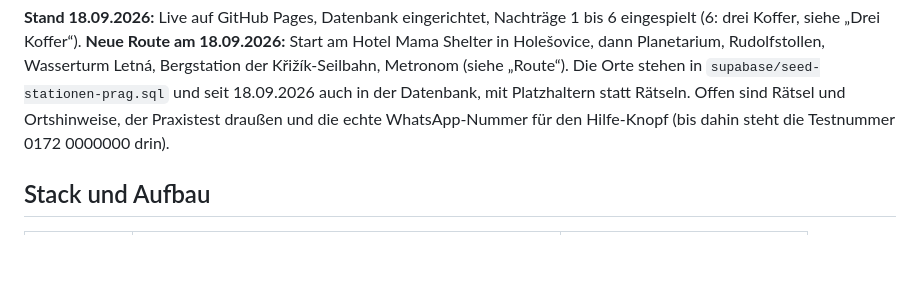
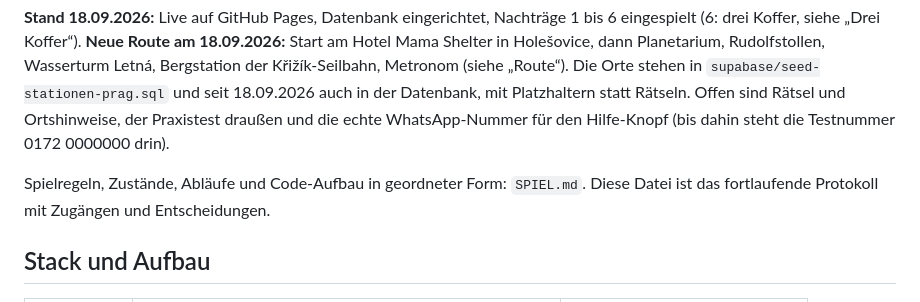
Before and after one commit to 7DEEda/Stadtjagt, a Markdown page: HANDOFF.md, the part around the change. Rendered like a GitHub page; blank space fills up the shorter version.

```diff
--- a/HANDOFF.md
+++ b/HANDOFF.md
@@ -16,6 +16,9 @@ Křižík-Seilbahn, Metronom (siehe „Route“). Die Orte stehen in
 mit Platzhaltern statt Rätseln. Offen sind Rätsel und Ortshinweise, der
 Praxistest draußen und die echte WhatsApp-Nummer für den Hilfe-Knopf (bis dahin
 steht die Testnummer 0172 0000000 drin).
+
+Spielregeln, Zustände, Abläufe und Code-Aufbau in geordneter Form: `SPIEL.md`.
+Diese Datei ist das fortlaufende Protokoll mit Zugängen und Entscheidungen.
 
 ## Stack und Aufbau
 
```
Also changed, not shown: README.md (+2 -0 lines).
